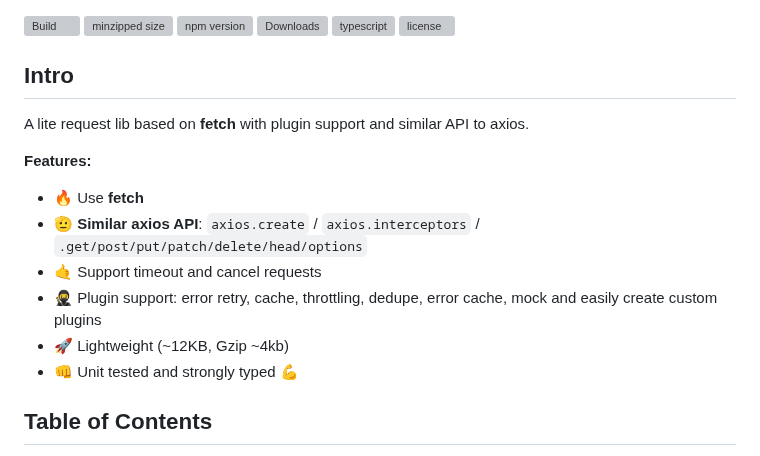
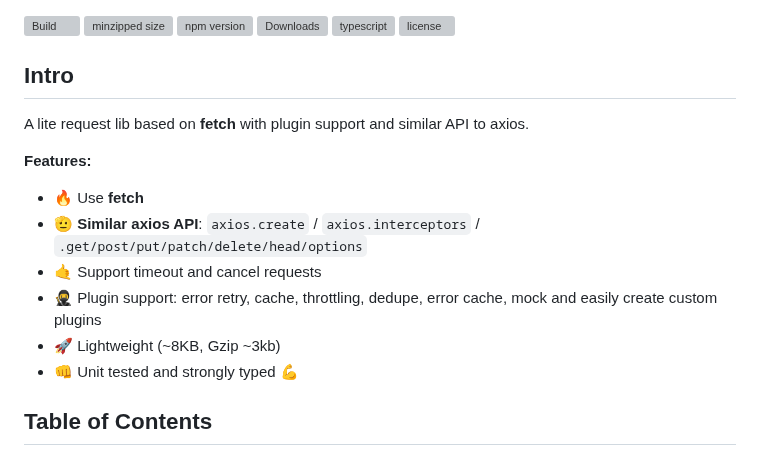
Before and after one commit to suhaotian/xior, a Markdown page: README.md, the part around one of its changes. Rendered like a GitHub page; grey boxes are pictures that could not be loaded.

```diff
--- a/README.md
+++ b/README.md
@@ -15,7 +15,7 @@ A lite request lib based on **fetch** with plugin support and similar API to axi
 - 🫡 **Similar axios API**: `axios.create` / `axios.interceptors` / `.get/post/put/patch/delete/head/options`
 - 🤙 Support timeout and cancel requests
 - 🥷 Plugin support: error retry, cache, throttling, dedupe, error cache, mock and easily create custom plugins
-- 🚀 Lightweight (~12KB, Gzip ~4kb)
+- 🚀 Lightweight (~8KB, Gzip ~3kb)
 - 👊 Unit tested and strongly typed 💪
 
 ## Table of Contents
```
Also changed, not shown: other parts of README.md (+1 -1 lines).
